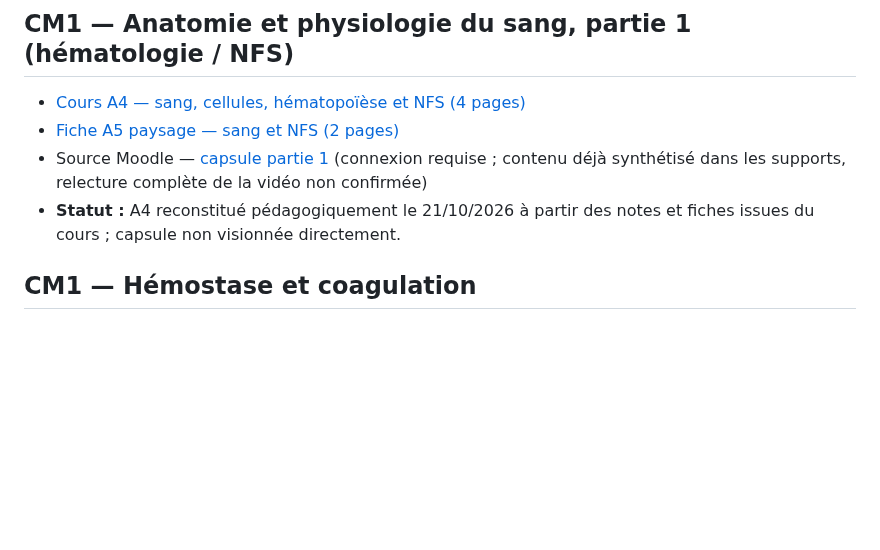
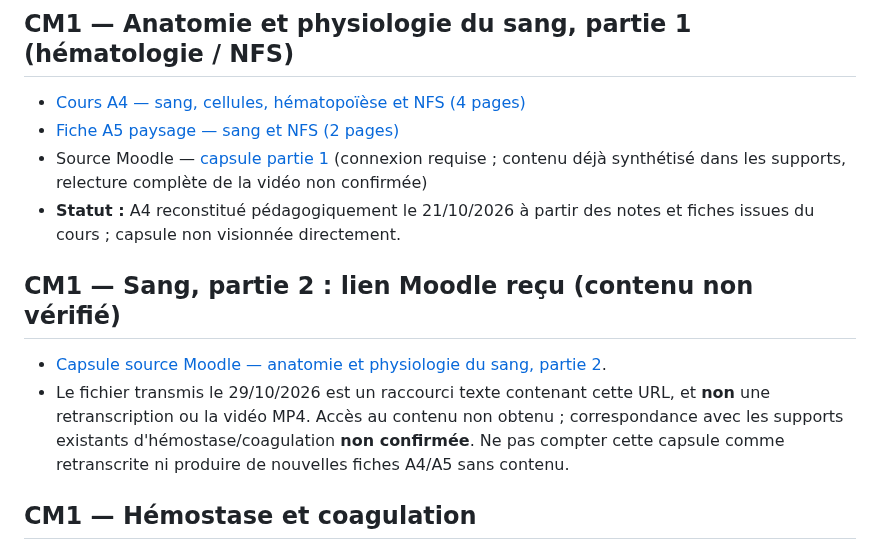
Before and after one commit to emilebrandibas-arch/Classeur-ifsi-2026, a Markdown page: sommaires/UE_B1_S1_2026.md, the part around the change. Rendered like a GitHub page; blank space fills up the shorter version.

Commit message:
Tracer le lien Moodle CM1 sang partie 2 sans le compter comme transcription

```diff
--- a/sommaires/UE_B1_S1_2026.md
+++ b/sommaires/UE_B1_S1_2026.md
@@ -22,6 +22,10 @@ Dernière mise à jour : **28 octobre 2026**. Versions publiques PDF A4/A5 ; auc
 - [Fiche A5 paysage — sang et NFS (2 pages)](../documents/1fxDRBhndLZ3Fg4vBPs9s_3IRbwnMXnqG.pdf)
 - Source Moodle — [capsule partie 1](https://eformation.croix-rouge.fr/pluginfile.php/1723175/mod_resource/content/1/CM%201_UE%20B1_anatomie%20et%20physiologie%20du%20sang%20partie%201.mp4) (connexion requise ; contenu déjà synthétisé dans les supports, relecture complète de la vidéo non confirmée)
 - **Statut :** A4 reconstitué pédagogiquement le 21/10/2026 à partir des notes et fiches issues du cours ; capsule non visionnée directement.
+
+## CM1 — Sang, partie 2 : lien Moodle reçu (contenu non vérifié)
+- [Capsule source Moodle — anatomie et physiologie du sang, partie 2](https://eformation.croix-rouge.fr/pluginfile.php/1723176/mod_resource/content/1/CM%201_UE%20B1_anatomie%20et%20physiologie%20du%20sang%20partie%202.mp4).
+- Le fichier transmis le 29/10/2026 est un raccourci texte contenant cette URL, et **non** une retranscription ou la vidéo MP4. Accès au contenu non obtenu ; correspondance avec les supports existants d'hémostase/coagulation **non confirmée**. Ne pas compter cette capsule comme retranscrite ni produire de nouvelles fiches A4/A5 sans contenu.
 
 ## CM1 — Hémostase et coagulation
 - [Cours A4 — hémostase primaire, coagulation et fibrinolyse (4 pages)](../documents/UE_B1_CM1_Hemostase_Coagulation_Cours_A4.pdf)
```
